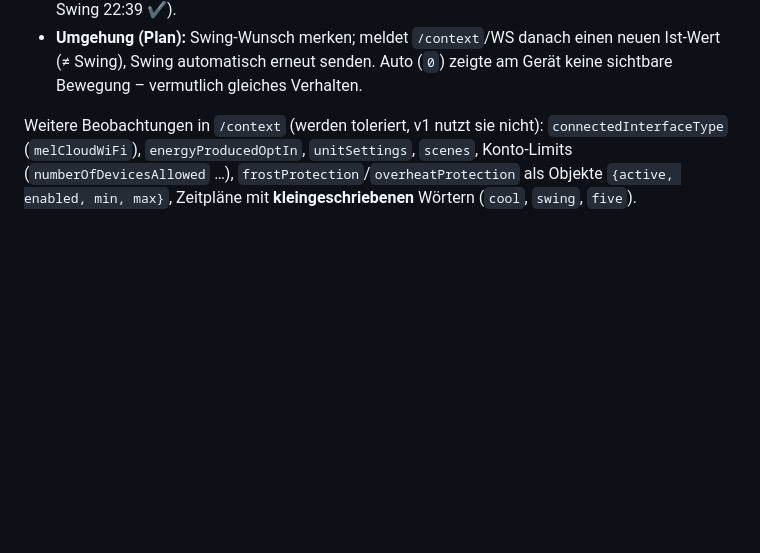
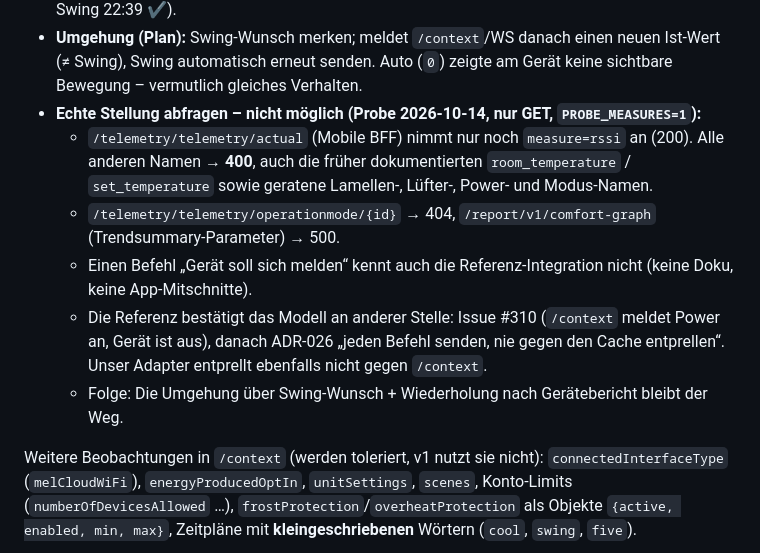
Before and after one commit to Sven-83/ioBroker.melhome, a Markdown page: docs/api.md, the part around the change. Drawn GitHub-style; blank space fills up the shorter version.

Commit message:
docs: actual vane position cannot be queried, keep swing workaround
Co-Authored-By: Claude Opus 5.5 <noreply@anthropic.com>

```diff
--- a/docs/api.md
+++ b/docs/api.md
@@ -524,6 +524,15 @@ Anonymisierte Antworten liegen in `test/fixtures/live/`, Tests in `src/lib/api/l
 - Direkt nach so einem Bericht wirkt Swing sofort (Vorhersage getestet: Bericht „4“ um 22:33:59, Swing 22:39 ✔).
 - **Umgehung (Plan):** Swing-Wunsch merken; meldet `/context`/WS danach einen neuen Ist-Wert (≠ Swing), Swing
   automatisch erneut senden. Auto (`0`) zeigte am Gerät keine sichtbare Bewegung – vermutlich gleiches Verhalten.
+- **Echte Stellung abfragen – nicht möglich (Probe 2026-10-14, nur GET, `PROBE_MEASURES=1`):**
+  - `/telemetry/telemetry/actual` (Mobile BFF) nimmt nur noch `measure=rssi` an (200). Alle anderen Namen → **400**,
+    auch die früher dokumentierten `room_temperature` / `set_temperature` sowie geratene Lamellen-, Lüfter-, Power-
+    und Modus-Namen.
+  - `/telemetry/telemetry/operationmode/{id}` → 404, `/report/v1/comfort-graph` (Trendsummary-Parameter) → 500.
+  - Einen Befehl „Gerät soll sich melden“ kennt auch die Referenz-Integration nicht (keine Doku, keine App-Mitschnitte).
+  - Die Referenz bestätigt das Modell an anderer Stelle: Issue #310 (`/context` meldet Power an, Gerät ist aus), danach
+    ADR-026 „jeden Befehl senden, nie gegen den Cache entprellen“. Unser Adapter entprellt ebenfalls nicht gegen `/context`.
+  - Folge: Die Umgehung über Swing-Wunsch + Wiederholung nach Gerätebericht bleibt der Weg.
 
 Weitere Beobachtungen in `/context` (werden toleriert, v1 nutzt sie nicht): `connectedInterfaceType`
 (`melCloudWiFi`), `energyProducedOptIn`, `unitSettings`, `scenes`, Konto-Limits (`numberOfDevicesAllowed` …),
```
Also changed, not shown: docs/PLAN.md (+1 -1 lines).
